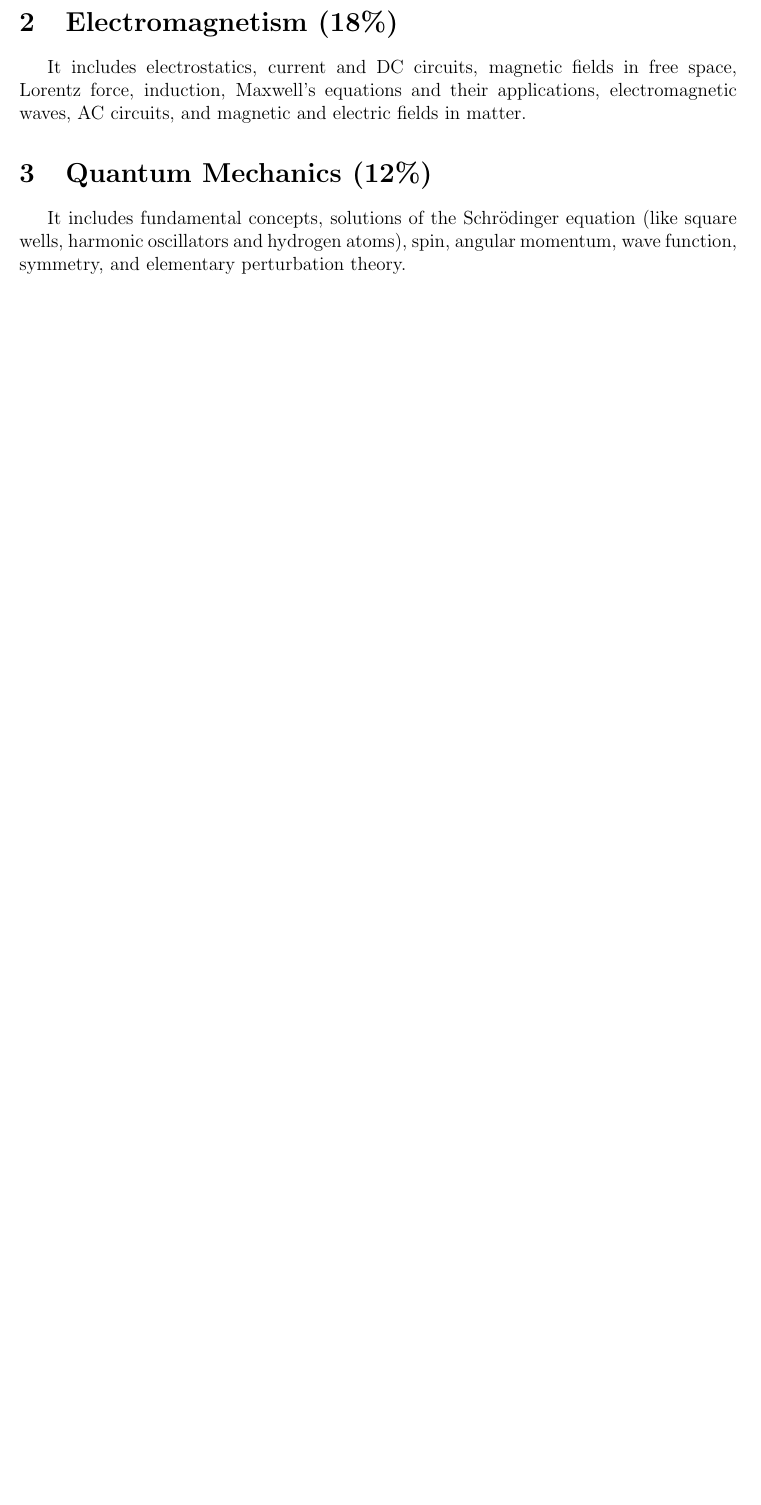
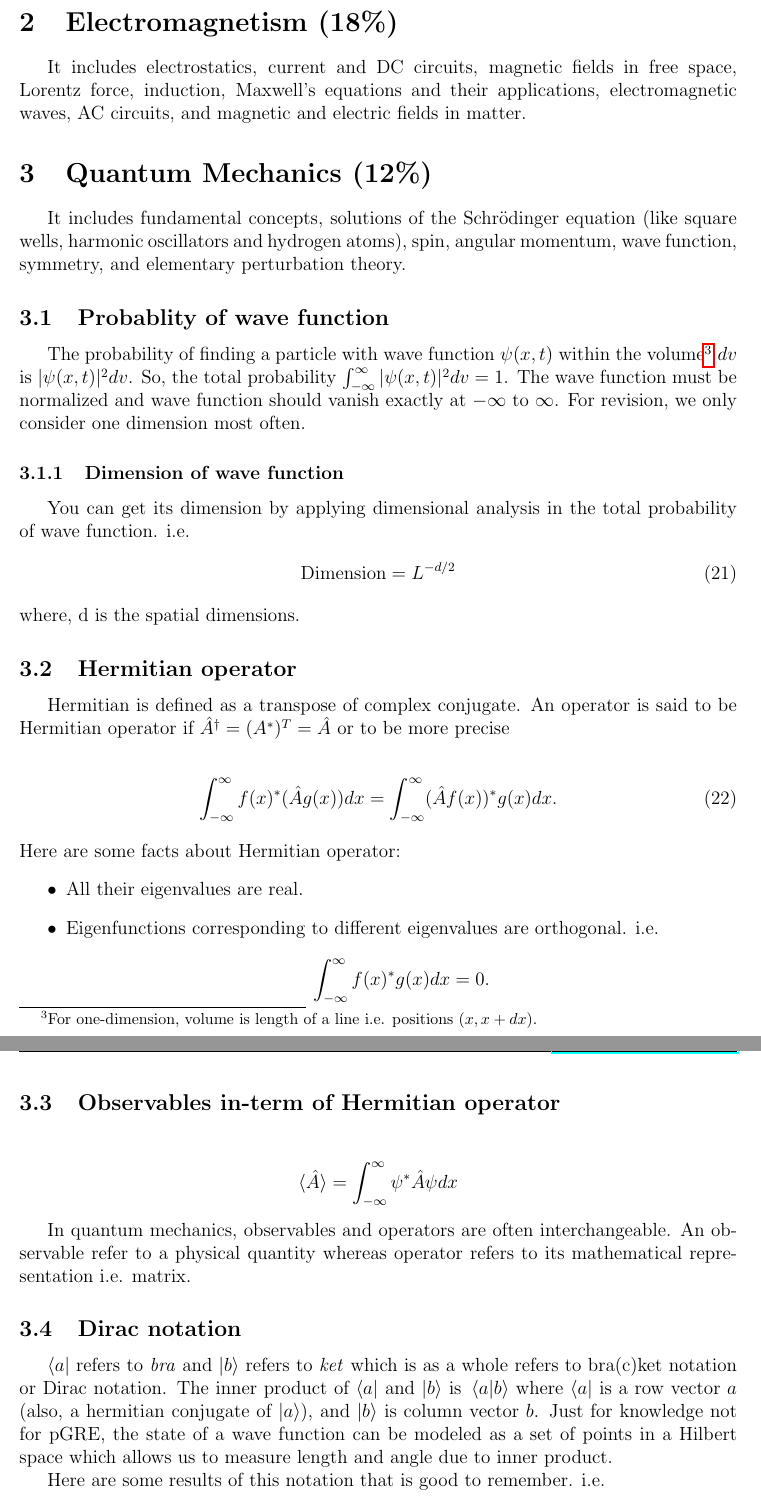
Before and after one commit to Damicristi/pgre, a LaTeX document (pgre-notes-damodar.tex): part of page 11 of 12 before the commit and two parts of pages 11 and 12 of 13 after it, the two joined at a grey line, cut so that both start at the same text, the shorter picture padded with empty space. Compiled offline with pdfLaTeX.

Commit message:
Writing notes for Quantum Mechanics

```diff
--- a/pgre-notes-damodar.tex
+++ b/pgre-notes-damodar.tex
@@ -11,6 +11,9 @@
 \usepackage{amsmath} % for ams style maths
 \usepackage{amsfonts} % for ams style fonts
 \usepackage{amssymb}  % for ams mathematical symbols
+
+% for physics symbol
+\usepackage{physics}
 
 % For equation highlighting!!!
 \usepackage{xcolor}
@@ -341,3 +344,41 @@ It includes electrostatics, current and DC circuits, magnetic fields in free spa
 
 It includes fundamental concepts, solutions of the Schr\"{o}dinger equation (like square wells, harmonic oscillators and hydrogen atoms), spin, angular momentum, wave function, symmetry, and elementary perturbation theory.
 
+\subsection{Probablity of wave function}
+The probability of finding a particle with wave function $\psi(x,t)$ within the volume\footnote{For one-dimension, volume is length of a line i.e. positions $(x, x+dx)$.} $dv$ is $|\psi(x,t)|^{2}dv$. So, the total probability $\int_{-\infty}^{\infty} |\psi(x,t)|^{2}dv = 1$. The wave function must be normalized and wave function should vanish exactly at $-\infty$ to $\infty$. For revision, we only consider one dimension most often.
+
+\subsubsection{Dimension of wave function}
+You can get its dimension by applying dimensional analysis in the total probability of wave function. i.e.
+\begin{align}
+\text{Dimension} = L^{-d/2}
+\end{align}
+where, d is the spatial dimensions.
+
+\subsection{Hermitian operator}
+Hermitian is defined as a transpose of complex conjugate. An operator is said to be Hermitian operator if $\hat{A}^{\dagger} = (A^{*})^{T}= \hat{A}$ or to be more precise
+
+\begin{align}
+\int_{-\infty}^{\infty} f(x)^{*} (\hat{A} g(x)) dx = \int_{-\infty}^{\infty} (\hat{A} f(x))^{*} g(x) dx.
+\end{align}
+Here are some facts about Hermitian operator:
+\begin{itemize}
+\item All their eigenvalues are real.
+\item Eigenfunctions corresponding to different eigenvalues are orthogonal. i.e.
+\begin{align*}
+\int_{-\infty}^{\infty} f(x)^{*} g(x) dx = 0.
+\end{align*}
+\end{itemize}
+
+\subsection{Observables in-term of Hermitian operator}
+\begin{align*}
+\langle\hat{A}\rangle = \int_{-\infty}^{\infty} \psi^{*} \hat{A} \psi dx
+\end{align*}
+
+In quantum mechanics, observables and operators are often interchangeable. An observable refer to a physical quantity whereas operator refers to its mathematical representation i.e. matrix.
+
+\subsection{Dirac notation}
+$\bra{a}$ refers to \emph{bra} and $\ket{b}$ refers to \emph{ket} which is as a whole refers to bra(c)ket notation or Dirac notation. The inner product of $\bra{a}$ and $\ket{b}$ is $\braket*{a}{b}$ where $\bra{a}$ is a row vector $a$ (also, a hermitian conjugate of $\ket{a}$), and $\ket{b}$ is column vector $b$. Just for knowledge not for pGRE, the state of a wave function can be modeled as a set of points in a Hilbert space which allows us to measure length and angle due to inner product.
+
+Here are some results of this notation that is good to remember. i.e.
+\begin{itemize}
+\item Complex conjugate of inner product, $\braket*{a}{b} = \braket*{b}{a}^{*}$.
```
Also changed, not shown: pgre-notes-damodar.pdf, pgre-notes-damodar.tex (13 more changed lines), 5 other files.
